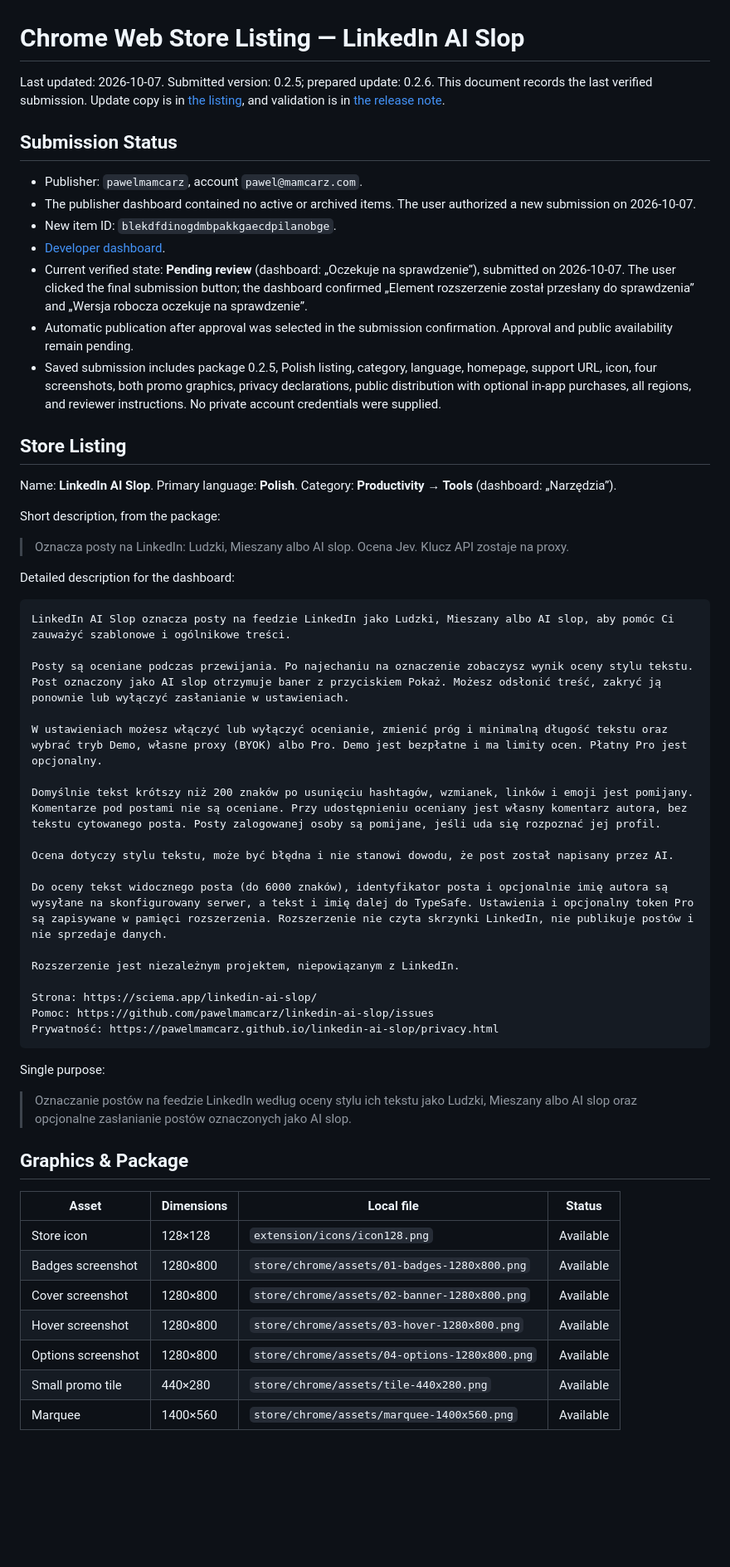
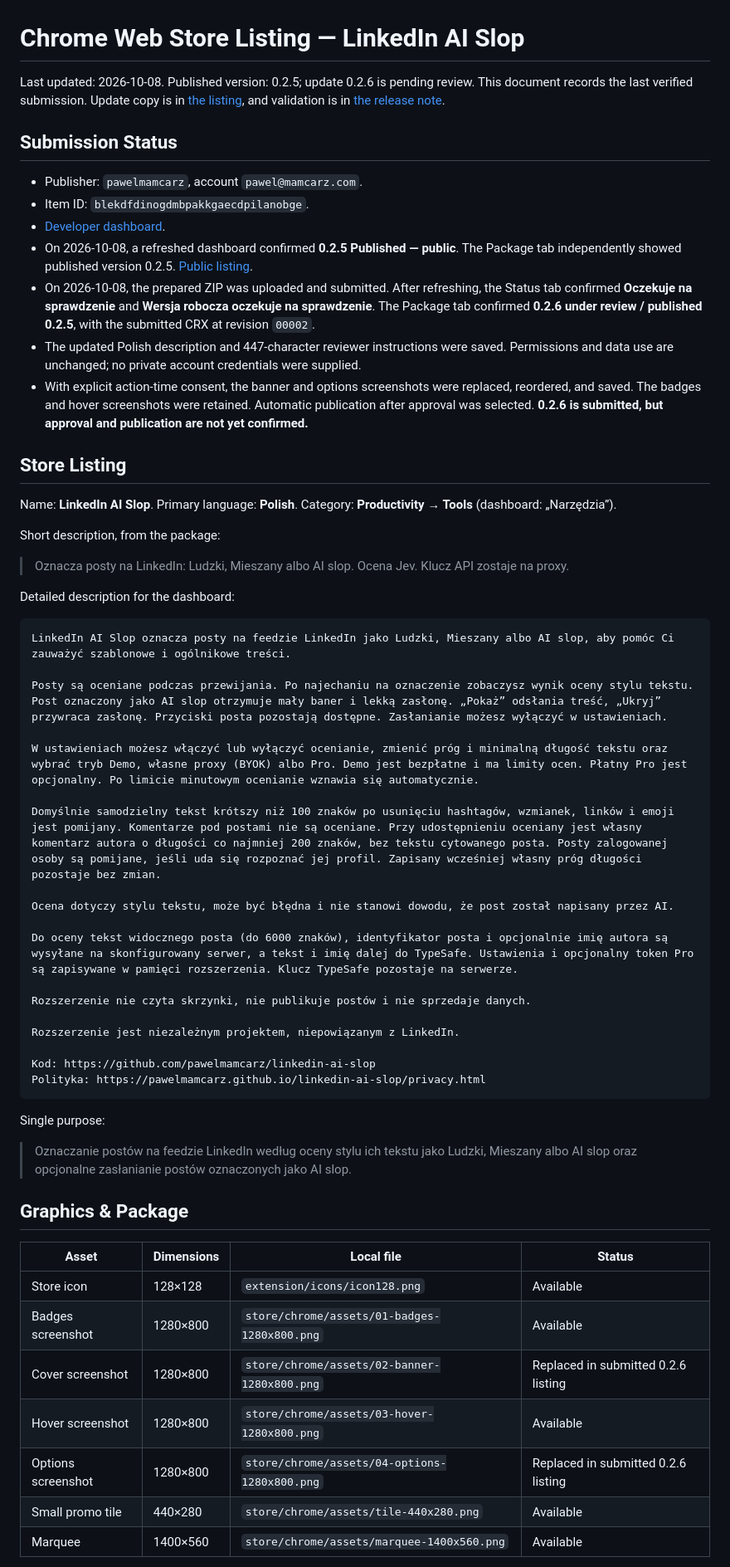
Before and after one commit to pawelmamcarz/linkedin-ai-slop, a Markdown page: CHROMEWEBSTORE.md, the part around one of its changes. Shown at 83% size. GitHub-like rendering; blank space fills up the shorter version.

Commit message:
Record Chrome Store 0.2.6 submission (#25)

````diff
--- a/CHROMEWEBSTORE.md
+++ b/CHROMEWEBSTORE.md
@@ -1,16 +1,16 @@
 # Chrome Web Store Listing — LinkedIn AI Slop
 
-Last updated: 2026-10-07. Submitted version: 0.2.5; prepared update: 0.2.6. This document records the last verified submission. Update copy is in [the listing](store/chrome/listing.md), and validation is in [the release note](docs/audits/2026-10-07-release-0.2.6.md).
+Last updated: 2026-10-08. Published version: 0.2.5; update 0.2.6 is pending review. This document records the last verified submission. Update copy is in [the listing](store/chrome/listing.md), and validation is in [the release note](docs/audits/2026-10-07-release-0.2.6.md).
 
 ## Submission Status
 
 - Publisher: `pawelmamcarz`, account `pawel@mamcarz.com`.
-- The publisher dashboard contained no active or archived items. The user authorized a new submission on 2026-10-07.
-- New item ID: `blekdfdinogdmbpakkgaecdpilanobge`.
-- [Developer dashboard](https://chrome.google.com/webstore/devconsole/680b68e2-c71f-45d5-aca9-a787c2420ba8/blekdfdinogdmbpakkgaecdpilanobge/edit).
-- Current verified state: **Pending review** (dashboard: „Oczekuje na sprawdzenie”), submitted on 2026-10-07. The user clicked the final submission button; the dashboard confirmed „Element rozszerzenie został przesłany do sprawdzenia” and „Wersja robocza oczekuje na sprawdzenie”.
-- Automatic publication after approval was selected in the submission confirmation. Approval and public availability remain pending.
-- Saved submission includes package 0.2.5, Polish listing, category, language, homepage, support URL, icon, four screenshots, both promo graphics, privacy declarations, public distribution with optional in-app purchases, all regions, and reviewer instructions. No private account credentials were supplied.
+- Item ID: `blekdfdinogdmbpakkgaecdpilanobge`.
+- [Developer dashboard](https://chrome.google.com/webstore/devconsole/680b68e2-c71f-45d5-aca9-a787c2420ba8/blekdfdinogdmbpakkgaecdpilanobge/edit/status).
+- On 2026-10-08, a refreshed dashboard confirmed **0.2.5 Published — public**. The Package tab independently showed published version 0.2.5. [Public listing](https://chromewebstore.google.com/detail/blekdfdinogdmbpakkgaecdpilanobge).
+- On 2026-10-08, the prepared ZIP was uploaded and submitted. After refreshing, the Status tab confirmed **Oczekuje na sprawdzenie** and **Wersja robocza oczekuje na sprawdzenie**. The Package tab confirmed **0.2.6 under review / published 0.2.5**, with the submitted CRX at revision `00002`.
+- The updated Polish description and 447-character reviewer instructions were saved. Permissions and data use are unchanged; no private account credentials were supplied.
+- With explicit action-time consent, the banner and options screenshots were replaced, reordered, and saved. The badges and hover screenshots were retained. Automatic publication after approval was selected. **0.2.6 is submitted, but approval and publication are not yet confirmed.**
 
 ## Store Listing
 
@@ -25,21 +25,22 @@ Detailed description for the dashboard:
 ```text
 LinkedIn AI Slop oznacza posty na feedzie LinkedIn jako Ludzki, Mieszany albo AI slop, aby pomóc Ci zauważyć szablonowe i ogólnikowe treści.
 
-Posty są oceniane podczas przewijania. Po najechaniu na oznaczenie zobaczysz wynik oceny stylu tekstu. Post oznaczony jako AI slop otrzymuje baner z przyciskiem Pokaż. Możesz odsłonić treść, zakryć ją ponownie lub wyłączyć zasłanianie w ustawieniach.
+Posty są oceniane podczas przewijania. Po najechaniu na oznaczenie zobaczysz wynik oceny stylu tekstu. Post oznaczony jako AI slop otrzymuje mały baner i lekką zasłonę. „Pokaż” odsłania treść, „Ukryj” przywraca zasłonę. Przyciski posta pozostają dostępne. Zasłanianie możesz wyłączyć w ustawieniach.
 
-W ustawieniach możesz włączyć lub wyłączyć ocenianie, zmienić próg i minimalną długość tekstu oraz wybrać tryb Demo, własne proxy (BYOK) albo Pro. Demo jest bezpłatne i ma limity ocen. Płatny Pro jest opcjonalny.
+W ustawieniach możesz włączyć lub wyłączyć ocenianie, zmienić próg i minimalną długość tekstu oraz wybrać tryb Demo, własne proxy (BYOK) albo Pro. Demo jest bezpłatne i ma limity ocen. Płatny Pro jest opcjonalny. Po limicie minutowym ocenianie wznawia się automatycznie.
 
-Domyślnie tekst krótszy niż 200 znaków po usunięciu hashtagów, wzmianek, linków i emoji jest pomijany. Komentarze pod postami nie są oceniane. Przy udostępnieniu oceniany jest własny komentarz autora, bez tekstu cytowanego posta. Posty zalogowanej osoby są pomijane, jeśli uda się rozpoznać jej profil.
+Domyślnie samodzielny tekst krótszy niż 100 znaków po usunięciu hashtagów, wzmianek, linków i emoji jest pomijany. Komentarze pod postami nie są oceniane. Przy udostępnieniu oceniany jest własny komentarz autora o długości co najmniej 200 znaków, bez tekstu cytowanego posta. Posty zalogowanej osoby są pomijane, jeśli uda się rozpoznać jej profil. Zapisany wcześniej własny próg długości pozostaje bez zmian.
 
 Ocena dotyczy stylu tekstu, może być błędna i nie stanowi dowodu, że post został napisany przez AI.
 
-Do oceny tekst widocznego posta (do 6000 znaków), identyfikator posta i opcjonalnie imię autora są wysyłane na skonfigurowany serwer, a tekst i imię dalej do TypeSafe. Ustawienia i opcjonalny token Pro są zapisywane w pamięci rozszerzenia. Rozszerzenie nie czyta skrzynki LinkedIn, nie publikuje postów i nie sprzedaje danych.
+Do oceny tekst widocznego posta (do 6000 znaków), identyfikator posta i opcjonalnie imię autora są wysyłane na skonfigurowany serwer, a tekst i imię dalej do TypeSafe. Ustawienia i opcjonalny token Pro są zapisywane w pamięci rozszerzenia. Klucz TypeSafe pozostaje na serwerze.
+
+Rozszerzenie nie czyta skrzynki, nie publikuje postów i nie sprzedaje danych.
 
 Rozszerzenie jest niezależnym projektem, niepowiązanym z LinkedIn.
 
-Strona: https://sciema.app/linkedin-ai-slop/
-Pomoc: https://github.com/pawelmamcarz/linkedin-ai-slop/issues
-Prywatność: https://pawelmamcarz.github.io/linkedin-ai-slop/privacy.html
+Kod: https://github.com/pawelmamcarz/linkedin-ai-slop
+Polityka: https://pawelmamcarz.github.io/linkedin-ai-slop/privacy.html
 ```
 
 Single purpose:
@@ -52,9 +53,9 @@ Single purpose:
 | --- | --- | --- | --- |
 | Store icon | 128×128 | `extension/icons/icon128.png` | Available |
 | Badges screenshot | 1280×800 | `store/chrome/assets/01-badges-1280x800.png` | Available |
-| Cover screenshot | 1280×800 | `store/chrome/assets/02-banner-1280x800.png` | Available |
+| Cover screenshot | 1280×800 | `store/chrome/assets/02-banner-1280x800.png` | Replaced in submitted 0.2.6 listing |
 | Hover screenshot | 1280×800 | `store/chrome/assets/03-hover-1280x800.png` | Available |
-| Options screenshot | 1280×800 | `store/chrome/assets/04-options-1280x800.png` | Available |
+| Options screenshot | 1280×800 | `store/chrome/assets/04-options-1280x800.png` | Replaced in submitted 0.2.6 listing |
 | Small promo tile | 440×280 | `store/chrome/assets/tile-440x280.png` | Available |
 | Marquee | 1400×560 | `store/chrome/assets/marquee-1400x560.png` | Available |
 
````
Also changed, not shown: other parts of CHROMEWEBSTORE.md (+9 -9 lines), docs/audits/2026-10-07-release-0.2.6.md (+1 -1 lines).
